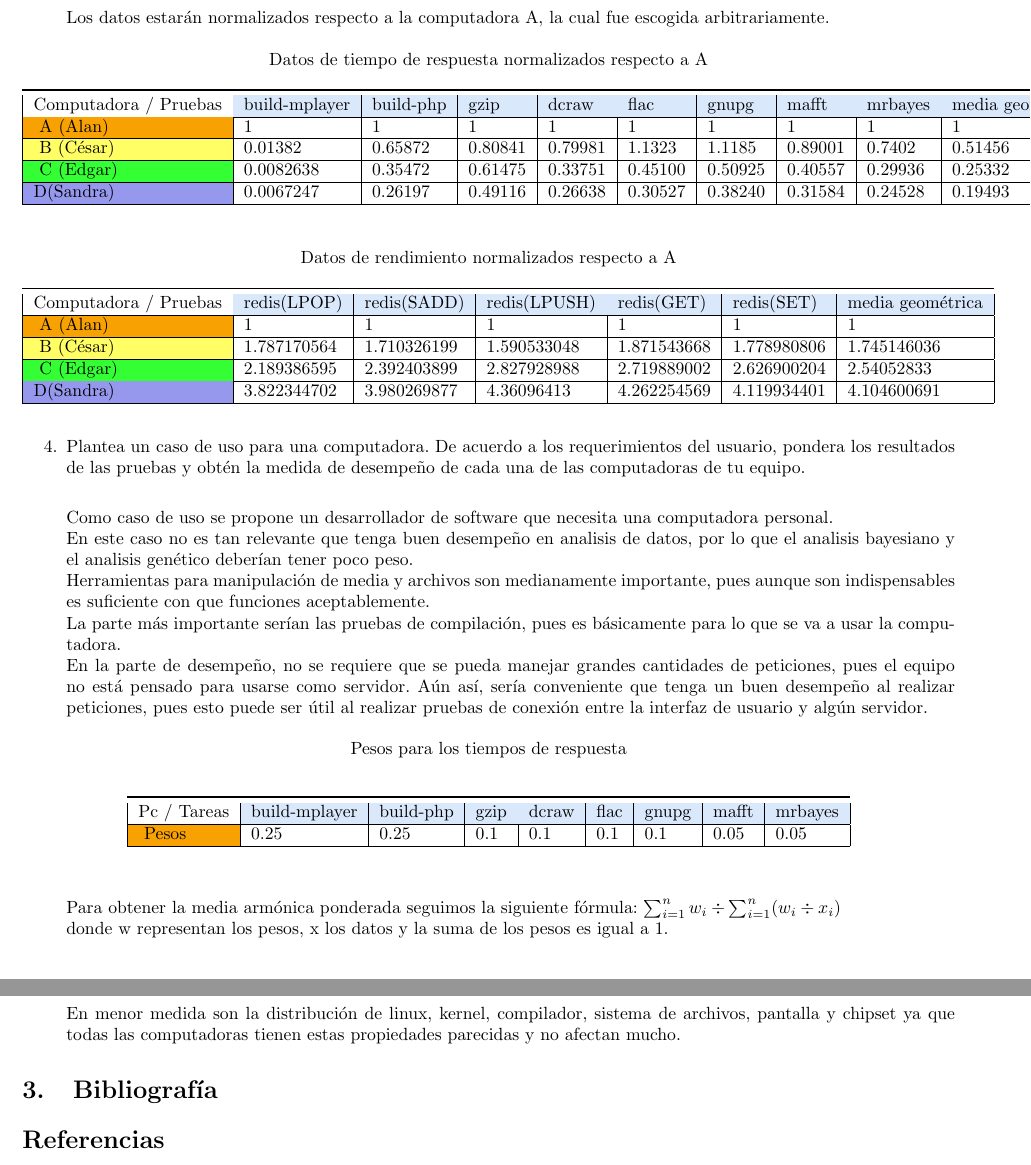
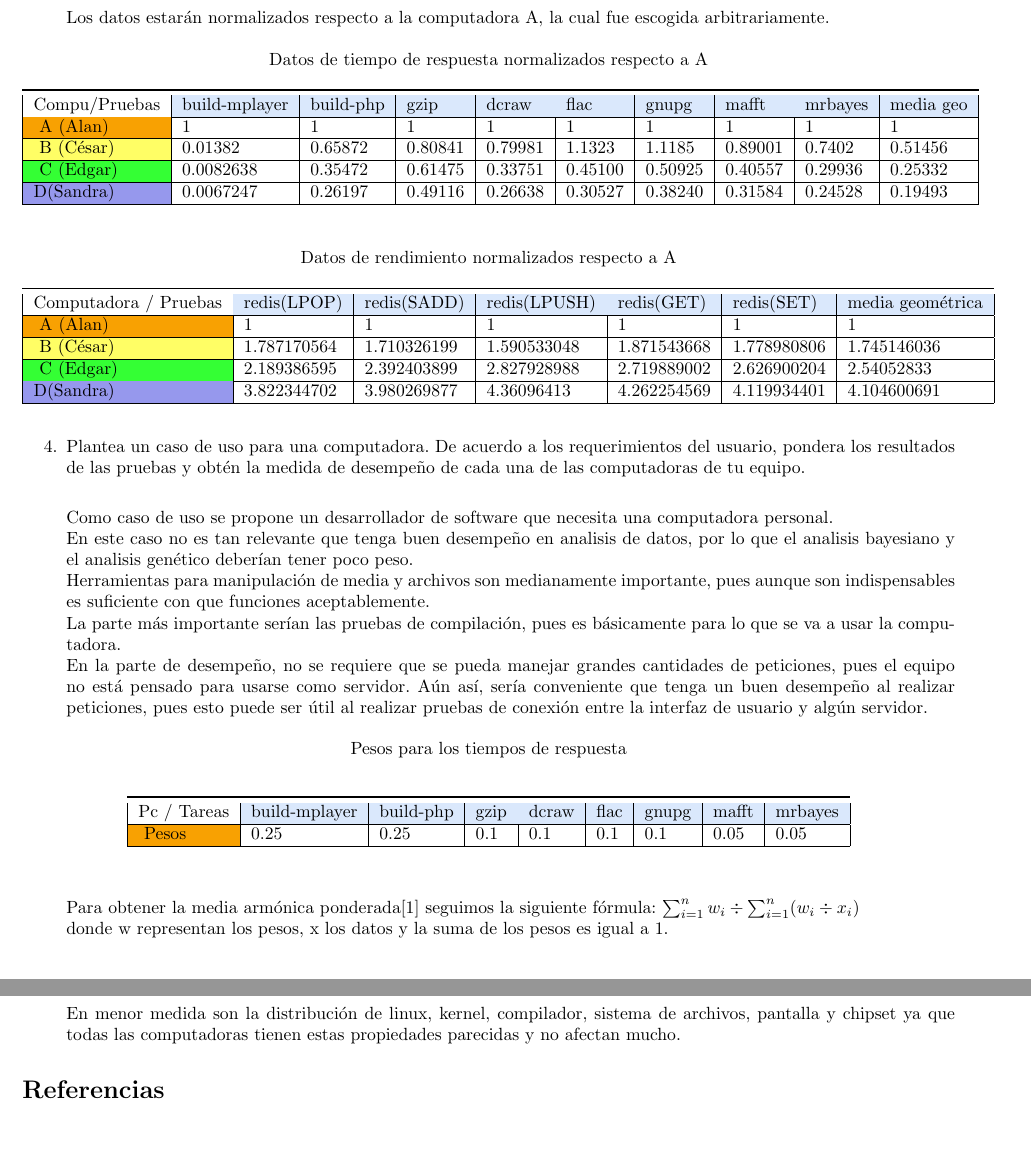
Before and after one commit to organizacionyarquitectura/Pr-ctica1, a LaTeX document (reporte/reporte.tex): two parts of pages 3 and 5 of 5, joined at a grey line, cut so that both start at the same text, the shorter picture padded with empty space. Compiled offline with pdfLaTeX.

Commit message:
cambios sandy 2

```diff
--- a/reporte/reporte.tex
+++ b/reporte/reporte.tex
@@ -201,7 +205,7 @@ Propiedad/Computadora                                   & \cellcolor[HTML]{F8A10
                 \caption*{Datos de tiempo de respuesta normalizados respecto a A}
                 \begin{tabular}{|l|l|l|l|l|l|l|l|l|l|}
                 \toprule
-                Computadora / Pruebas
+                Compu/Pruebas
                 & \cellcolor[HTML]{DAE8FC}build-mplayer
                 & \cellcolor[HTML]{DAE8FC}build-php
                 & \cellcolor[HTML]{DAE8FC}gzip
@@ -210,7 +214,7 @@ Propiedad/Computadora                                   & \cellcolor[HTML]{F8A10
                 & \cellcolor[HTML]{DAE8FC}gnupg
                 & \cellcolor[HTML]{DAE8FC}mafft
                 & \cellcolor[HTML]{DAE8FC}mrbayes
-                & \cellcolor[HTML]{DAE8FC}media geométrica \\ \hline
+                & \cellcolor[HTML]{DAE8FC}media geo \\ \hline
 
                 \cellcolor[HTML]{F8A102}{\color[HTML]{000000}}
                 A (Alan) & 1 & 1 & 1 & 1 & 1 & 1 & 1 & 1 & 1 \\ \hline
@@ -312,7 +318,7 @@ Propiedad/Computadora                                   & \cellcolor[HTML]{F8A10
                 \end{center}
             \end{table}
 
-			Para obtener la media armónica ponderada seguimos la siguiente fórmula: $\sum_{i=1}^{n} w_{i} \div \sum_{i=1}^{n} (w_{i} \div x_{i})$ \\
+			Para obtener la media armónica ponderada\cite{armonicaponderada} seguimos la siguiente fórmula: $\sum_{i=1}^{n} w_{i} \div \sum_{i=1}^{n} (w_{i} \div x_{i})$ \\
 			donde w representan los pesos, x los datos y la suma de los pesos es igual a 1.
             \begin{table}[H]
                 \caption*{Medidas de tendencia de tiempo de respuesta ponderadas}
@@ -441,11 +451,9 @@ mejor desempeño y cuál tiene el peor desempeño? \\
         }
     \end{enumerate}
 
-    \section{Bibliografía}
 
-
-
-\begin{thebibliography}{9}
+%Damos las referencias utilizadas en formato APA
+\begin{thebibliography}{1}
 
 \bibitem{armonicaponderada}
 Cal, E. (2019). Mathematics and Applied Statistics Lesson of the Day – The Weighted Harmonic Mean.\\
```
Also changed, not shown: reporte/reporte.pdf, reporte/reporte.tex (16 more changed lines).
